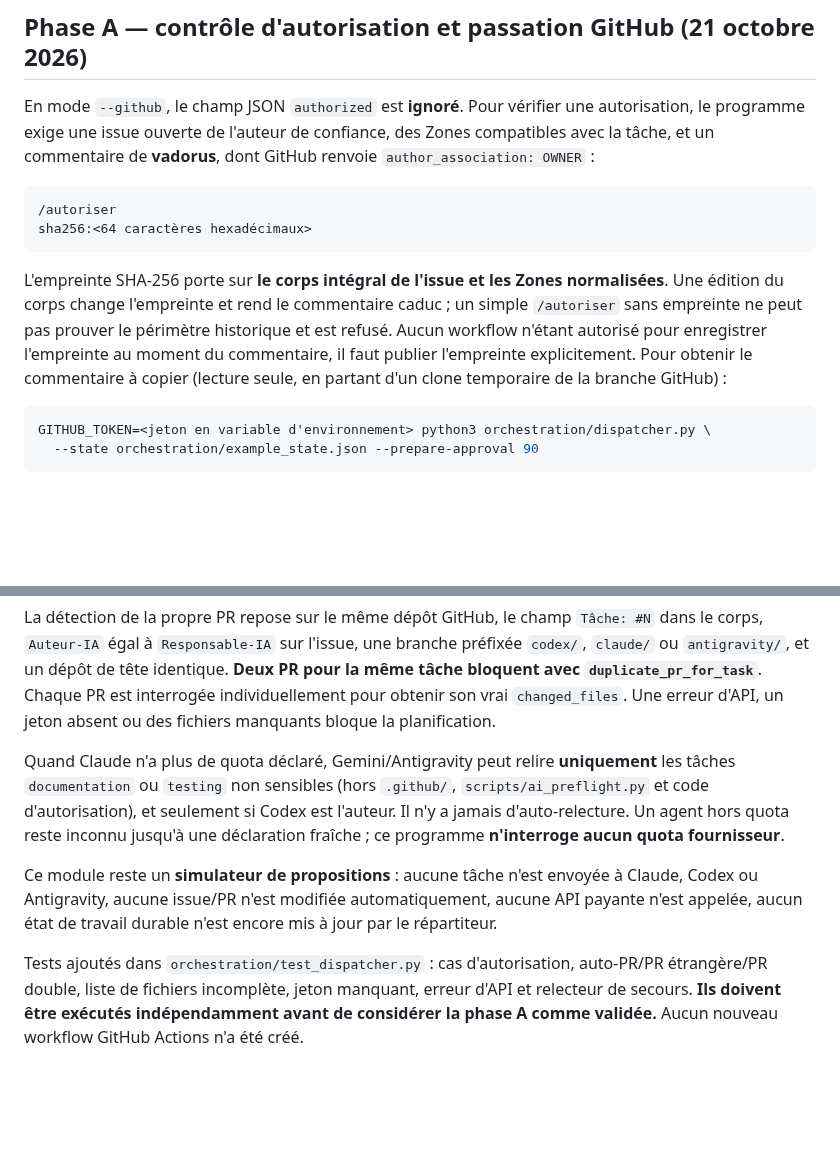
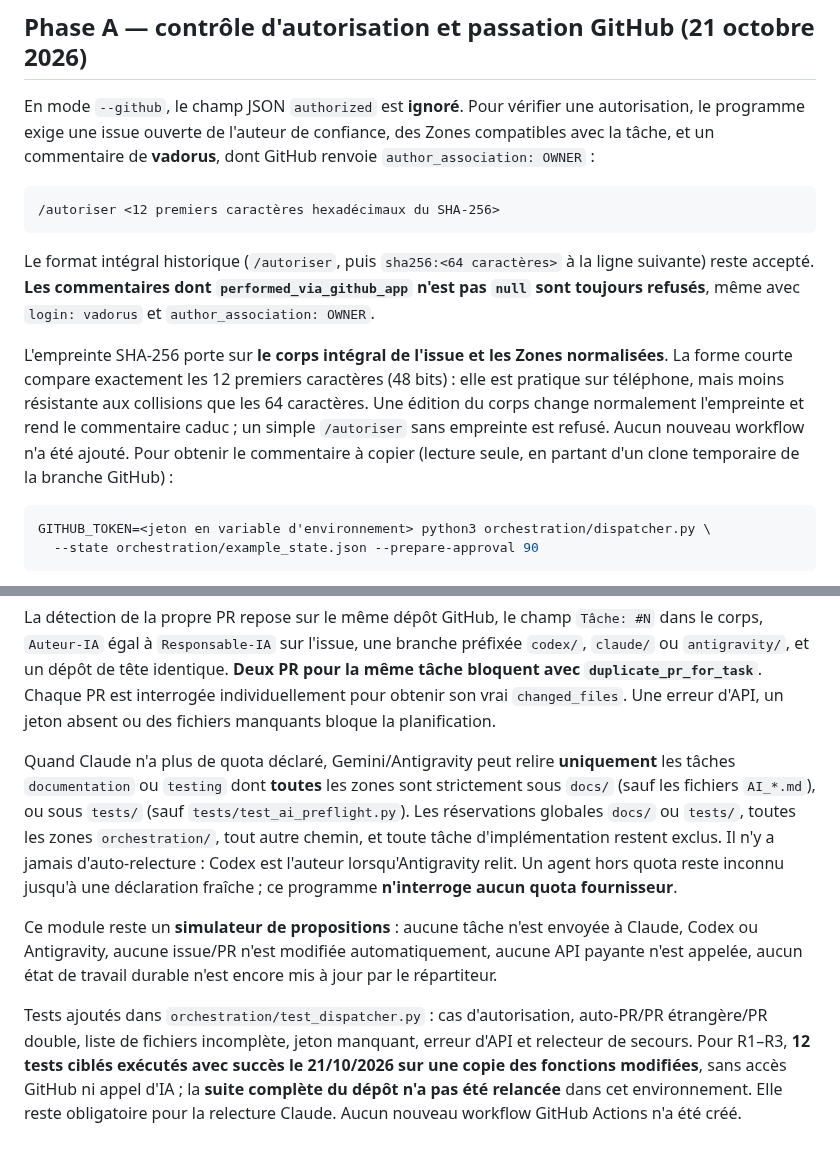
Before and after one commit to vadorus/Jade-genesis, a Markdown page: orchestration/README.md, 2 parts joined by grey strips. GitHub-like rendering; blank space fills up the shorter version.

Commit message:
docs(orchestration): phone-sized owner approval and strict Gemini review scope
Agent-IA: Codex

````diff
--- a/orchestration/README.md
+++ b/orchestration/README.md
@@ -43,11 +43,12 @@ Ticket de préparation : #90. Auteur : Codex ; relecture indépendante prévue :
 En mode `--github`, le champ JSON `authorized` est **ignoré**. Pour vérifier une autorisation, le programme exige une issue ouverte de l'auteur de confiance, des Zones compatibles avec la tâche, et un commentaire de **vadorus**, dont GitHub renvoie `author_association: OWNER` :
 
 ```text
-/autoriser
-sha256:<64 caractères hexadécimaux>
+/autoriser <12 premiers caractères hexadécimaux du SHA-256>
 ```
 
-L'empreinte SHA-256 porte sur **le corps intégral de l'issue et les Zones normalisées**. Une édition du corps change l'empreinte et rend le commentaire caduc ; un simple `/autoriser` sans empreinte ne peut pas prouver le périmètre historique et est refusé. Aucun workflow n'étant autorisé pour enregistrer l'empreinte au moment du commentaire, il faut publier l'empreinte explicitement. Pour obtenir le commentaire à copier (lecture seule, en partant d'un clone temporaire de la branche GitHub) :
+Le format intégral historique (`/autoriser`, puis `sha256:<64 caractères>` à la ligne suivante) reste accepté. **Les commentaires dont `performed_via_github_app` n'est pas `null` sont toujours refusés**, même avec `login: vadorus` et `author_association: OWNER`.
+
+L'empreinte SHA-256 porte sur **le corps intégral de l'issue et les Zones normalisées**. La forme courte compare exactement les 12 premiers caractères (48 bits) : elle est pratique sur téléphone, mais moins résistante aux collisions que les 64 caractères. Une édition du corps change normalement l'empreinte et rend le commentaire caduc ; un simple `/autoriser` sans empreinte est refusé. Aucun nouveau workflow n'a été ajouté. Pour obtenir le commentaire à copier (lecture seule, en partant d'un clone temporaire de la branche GitHub) :
 
 ```sh
 GITHUB_TOKEN=<jeton en variable d'environnement> python3 orchestration/dispatcher.py \
@@ -58,8 +59,8 @@ Le texte généré est une **préparation**, pas une approbation. Seul le compte
 
 La détection de la propre PR repose sur le même dépôt GitHub, le champ `Tâche: #N` dans le corps, `Auteur-IA` égal à `Responsable-IA` sur l'issue, une branche préfixée `codex/`, `claude/` ou `antigravity/`, et un dépôt de tête identique. **Deux PR pour la même tâche bloquent avec `duplicate_pr_for_task`**. Chaque PR est interrogée individuellement pour obtenir son vrai `changed_files`. Une erreur d'API, un jeton absent ou des fichiers manquants bloque la planification.
 
-Quand Claude n'a plus de quota déclaré, Gemini/Antigravity peut relire **uniquement** les tâches `documentation` ou `testing` non sensibles (hors `.github/`, `scripts/ai_preflight.py` et code d'autorisation), et seulement si Codex est l'auteur. Il n'y a jamais d'auto-relecture. Un agent hors quota reste inconnu jusqu'à une déclaration fraîche ; ce programme **n'interroge aucun quota fournisseur**.
+Quand Claude n'a plus de quota déclaré, Gemini/Antigravity peut relire **uniquement** les tâches `documentation` ou `testing` dont **toutes** les zones sont strictement sous `docs/` (sauf les fichiers `AI_*.md`), ou sous `tests/` (sauf `tests/test_ai_preflight.py`). Les réservations globales `docs/` ou `tests/`, toutes les zones `orchestration/`, tout autre chemin, et toute tâche d'implémentation restent exclus. Il n'y a jamais d'auto-relecture : Codex est l'auteur lorsqu'Antigravity relit. Un agent hors quota reste inconnu jusqu'à une déclaration fraîche ; ce programme **n'interroge aucun quota fournisseur**.
 
 Ce module reste un **simulateur de propositions** : aucune tâche n'est envoyée à Claude, Codex ou Antigravity, aucune issue/PR n'est modifiée automatiquement, aucune API payante n'est appelée, aucun état de travail durable n'est encore mis à jour par le répartiteur.
 
-Tests ajoutés dans `orchestration/test_dispatcher.py` : cas d'autorisation, auto-PR/PR étrangère/PR double, liste de fichiers incomplète, jeton manquant, erreur d'API et relecteur de secours. **Ils doivent être exécutés indépendamment avant de considérer la phase A comme validée.** Aucun nouveau workflow GitHub Actions n'a été créé.
+Tests ajoutés dans `orchestration/test_dispatcher.py` : cas d'autorisation, auto-PR/PR étrangère/PR double, liste de fichiers incomplète, jeton manquant, erreur d'API et relecteur de secours. Pour R1–R3, **12 tests ciblés exécutés avec succès le 21/10/2026 sur une copie des fonctions modifiées**, sans accès GitHub ni appel d'IA ; la **suite complète du dépôt n'a pas été relancée** dans cet environnement. Elle reste obligatoire pour la relecture Claude. Aucun nouveau workflow GitHub Actions n'a été créé.
````
